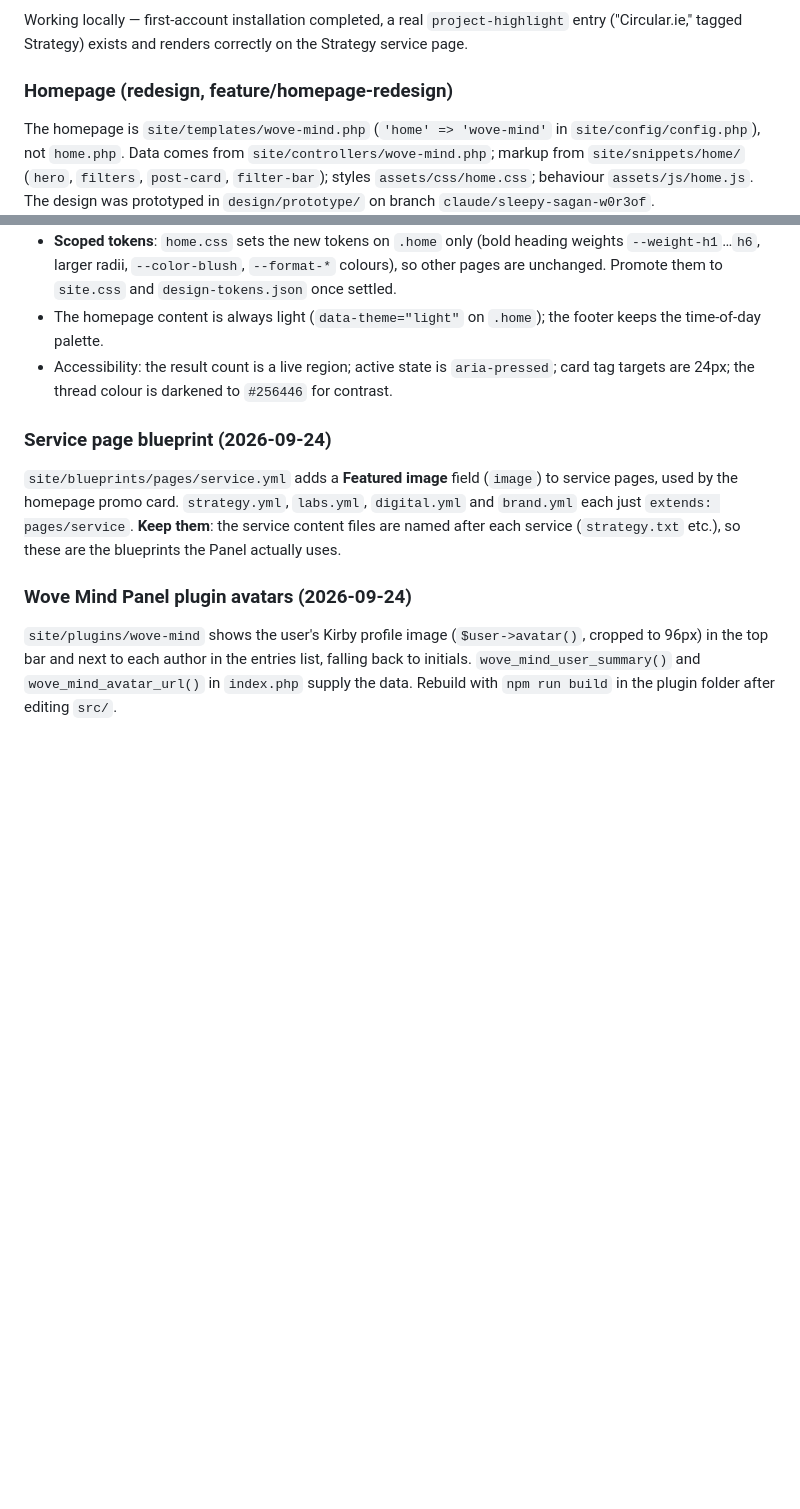
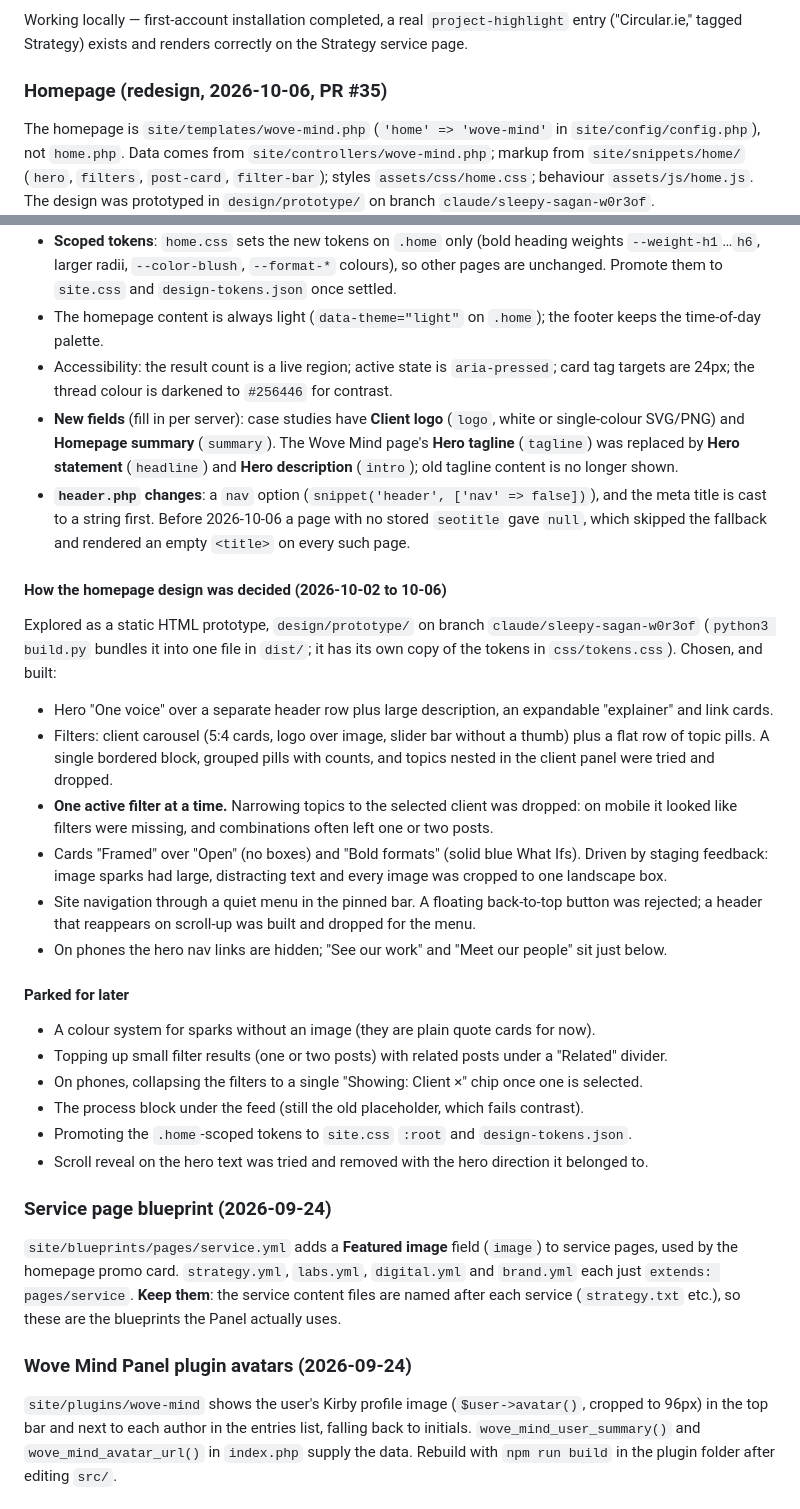
Before and after one commit to wove-aad/wove-web, a Markdown page: CLAUDE.md, 2 parts joined by grey strips. Rendered like a GitHub page; blank space fills up the shorter version.

Commit message:
CLAUDE.md: record the homepage redesign context
Adds the new fields, header changes, how the design was decided, what
was parked for later, the deploy state and notes for running Kirby in
a Linux container.

Co-Authored-By: Claude Opus 5.5 <noreply@anthropic.com>
Claude-Session: https://claude.ai/code/session_011yeXFDnsZ6dgWSYruJFYn6

```diff
--- a/CLAUDE.md
+++ b/CLAUDE.md
@@ -36,7 +36,7 @@ Content pages for the services are tracked in git at `content/services/{labs,str
 ### Panel
 Working locally — first-account installation completed, a real `project-highlight` entry ("Circular.ie," tagged Strategy) exists and renders correctly on the Strategy service page.
 
-### Homepage (redesign, feature/homepage-redesign)
+### Homepage (redesign, 2026-10-06, PR #35)
 The homepage is `site/templates/wove-mind.php` (`'home' => 'wove-mind'` in `site/config/config.php`), not `home.php`. Data comes from `site/controllers/wove-mind.php`; markup from `site/snippets/home/` (`hero`, `filters`, `post-card`, `filter-bar`); styles `assets/css/home.css`; behaviour `assets/js/home.js`. The design was prototyped in `design/prototype/` on branch `claude/sleepy-sagan-w0r3of`.
 - **Hero ("One voice")**: logo, Our work / Our people nav and Get in touch, then the statement (bold grey) and description in one paragraph, then preview links to Our work (case study thumbnails) and Our people (team avatars or initials). Text comes from the Wove Mind page's new `headline` and `intro` fields, with defaults. The template calls `snippet('header', ['nav' => false])`, so the global nav is left out on this page only (the header snippet now takes a `nav` option).
 - **Recent work**: a client carousel (one card per listed case study: hero image, `logo` or the eyebrow as text, post count), topic pills (services, then editorial tags, used ones only) and a case study panel per client (image, logo, title, new `summary` field falling back to `subStatement`, first three `stats`, link). **One filter is active at a time** across clients and topics; choosing the active one again clears it, and active filters show a ×. After a change the page scrolls to the results (the panel, or the first cards) under the pinned bar.
@@ -46,6 +46,25 @@ The homepage is `site/templates/wove-mind.php` (`'home' => 'wove-mind'` in `site
 - **Scoped tokens**: `home.css` sets the new tokens on `.home` only (bold heading weights `--weight-h1`…`h6`, larger radii, `--color-blush`, `--format-*` colours), so other pages are unchanged. Promote them to `site.css` and `design-tokens.json` once settled.
 - The homepage content is always light (`data-theme="light"` on `.home`); the footer keeps the time-of-day palette.
 - Accessibility: the result count is a live region; active state is `aria-pressed`; card tag targets are 24px; the thread colour is darkened to `#256446` for contrast.
+- **New fields** (fill in per server): case studies have **Client logo** (`logo`, white or single-colour SVG/PNG) and **Homepage summary** (`summary`). The Wove Mind page's **Hero tagline** (`tagline`) was replaced by **Hero statement** (`headline`) and **Hero description** (`intro`); old tagline content is no longer shown.
+- **`header.php` changes**: a `nav` option (`snippet('header', ['nav' => false])`), and the meta title is cast to a string first. Before 2026-10-06 a page with no stored `seotitle` gave `null`, which skipped the fallback and rendered an empty `<title>` on every such page.
+
+#### How the homepage design was decided (2026-10-02 to 10-06)
+Explored as a static HTML prototype, `design/prototype/` on branch `claude/sleepy-sagan-w0r3of` (`python3 build.py` bundles it into one file in `dist/`; it has its own copy of the tokens in `css/tokens.css`). Chosen, and built:
+- Hero "One voice" over a separate header row plus large description, an expandable "explainer" and link cards.
+- Filters: client carousel (5:4 cards, logo over image, slider bar without a thumb) plus a flat row of topic pills. A single bordered block, grouped pills with counts, and topics nested in the client panel were tried and dropped.
+- **One active filter at a time.** Narrowing topics to the selected client was dropped: on mobile it looked like filters were missing, and combinations often left one or two posts.
+- Cards "Framed" over "Open" (no boxes) and "Bold formats" (solid blue What Ifs). Driven by staging feedback: image sparks had large, distracting text and every image was cropped to one landscape box.
+- Site navigation through a quiet menu in the pinned bar. A floating back-to-top button was rejected; a header that reappears on scroll-up was built and dropped for the menu.
+- On phones the hero nav links are hidden; "See our work" and "Meet our people" sit just below.
+
+#### Parked for later
+- A colour system for sparks without an image (they are plain quote cards for now).
+- Topping up small filter results (one or two posts) with related posts under a "Related" divider.
+- On phones, collapsing the filters to a single "Showing: Client ×" chip once one is selected.
+- The process block under the feed (still the old placeholder, which fails contrast).
+- Promoting the `.home`-scoped tokens to `site.css` `:root` and `design-tokens.json`.
+- Scroll reveal on the hero text was tried and removed with the hero direction it belonged to.
 
 ### Service page blueprint (2026-09-24)
 `site/blueprints/pages/service.yml` adds a **Featured image** field (`image`) to service pages, used by the homepage promo card. `strategy.yml`, `labs.yml`, `digital.yml` and `brand.yml` each just `extends: pages/service`. **Keep them**: the service content files are named after each service (`strategy.txt` etc.), so these are the blueprints the Panel actually uses.
```
Also changed, not shown: other parts of CLAUDE.md (+6 -1 lines).
